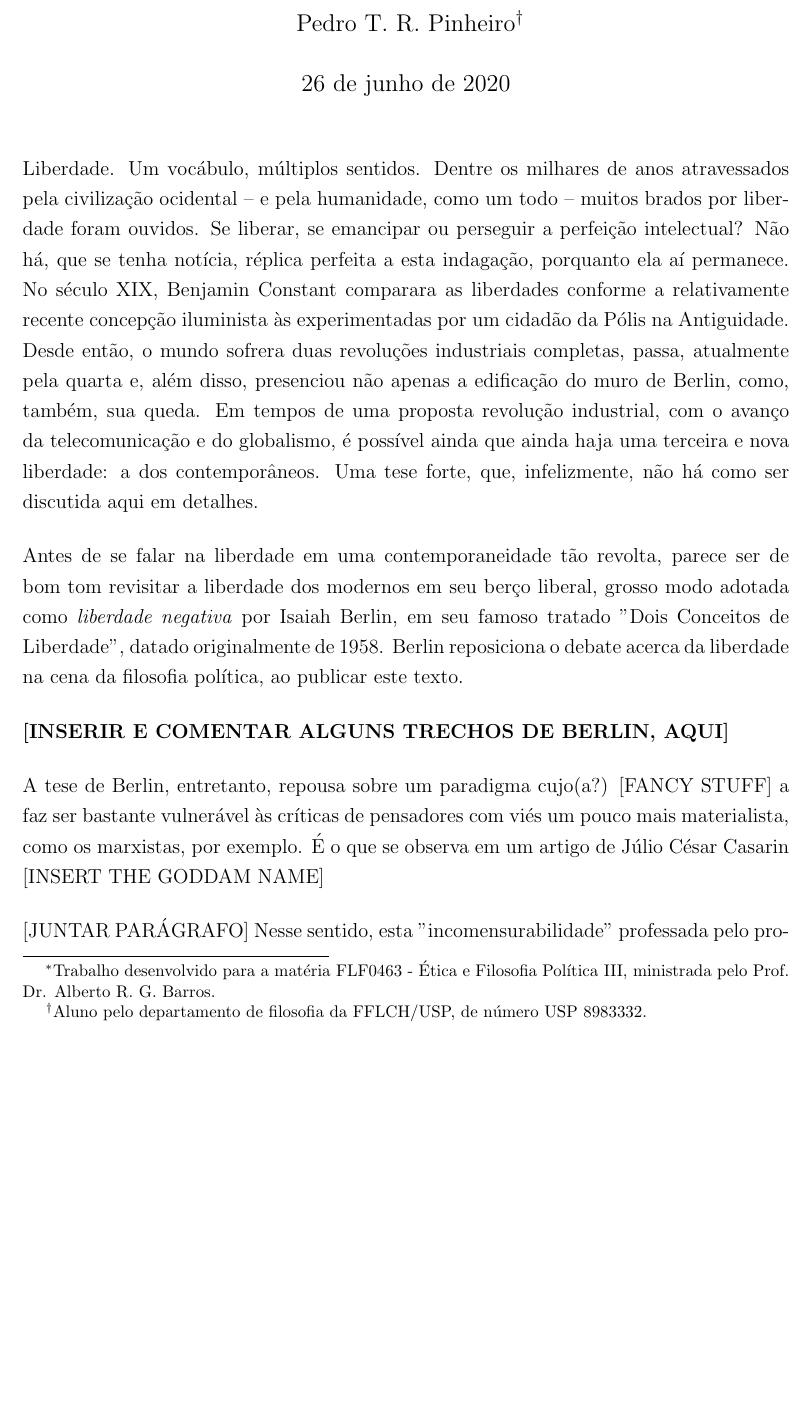
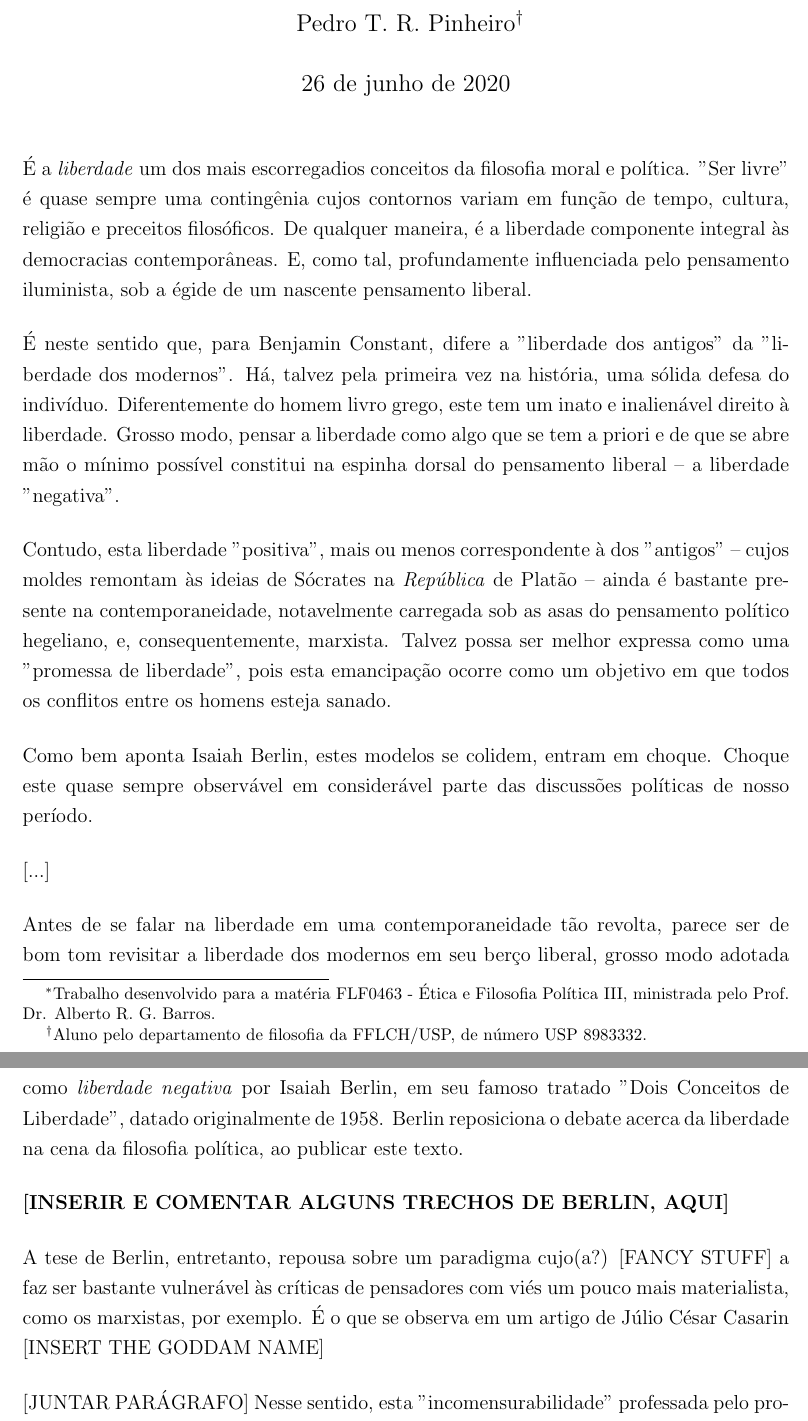
Before and after one commit to prppedro/FLF0463, a LaTeX document (trab.tex): part of page 1 of 2 before the commit and two parts of pages 1 and 2 of 2 after it, the two joined at a grey line, cut so that both start at the same text, the shorter picture padded with empty space. Compiled offline with pdfLaTeX.

Commit message:
Finalmente uma introdução que parece razoável

```diff
--- a/trab.tex
+++ b/trab.tex
@@ -30,21 +30,38 @@ da FFLCH/USP, de número USP 8983332. }}
 	\onehalfspacing
 	\setlength{\parskip}{0.5cm}
 
-	Liberdade. Um vocábulo, múltiplos sentidos. Dentre os milhares de anos
-	atravessados pela civilização ocidental -- e pela humanidade, como um
-	todo -- muitos brados por liberdade foram ouvidos. Se liberar, se
-	emancipar ou perseguir a perfeição intelectual? Não há, que se tenha
-	notícia, réplica perfeita a esta indagação, porquanto ela aí permanece.
-	No século XIX, Benjamin Constant comparara as liberdades conforme a
-	relativamente recente concepção iluminista às experimentadas por um
-	cidadão da Pólis na Antiguidade. Desde então, o mundo sofrera duas
-	revoluções industriais completas, passa, atualmente pela quarta e,
-	além disso, presenciou não apenas a edificação do muro de Berlin, como,
-	também, sua queda. Em tempos de uma proposta revolução industrial,
-	com o avanço da telecomunicação e do globalismo, é possível ainda que
-	ainda haja uma terceira e nova liberdade: a dos contemporâneos.
-	Uma tese forte, que, infelizmente, não há como ser discutida aqui
-	em detalhes.
+	É a \textit{liberdade} um dos mais escorregadios conceitos da
+	filosofia moral e política. ”Ser livre” é quase sempre uma
+	contingênia cujos contornos variam em função de tempo, cultura,
+	religião e preceitos filosóficos. De qualquer maneira, é a
+	liberdade componente integral às democracias contemporâneas. E,
+	como tal, profundamente influenciada pelo pensamento iluminista,
+	sob a égide de um nascente pensamento liberal.
+
+	É neste sentido que, para Benjamin Constant, difere a ”liberdade
+	dos antigos” da ”liberdade dos modernos”. Há, talvez pela primeira
+	vez na história, uma sólida defesa do indivíduo. Diferentemente do
+	homem livro grego, este tem um inato e inalienável direito à
+	liberdade. Grosso modo, pensar a liberdade como algo que se tem
+	a priori e de que se abre mão o mínimo possível constitui na
+	espinha dorsal do pensamento liberal -- a liberdade ”negativa”.
+
+	Contudo, esta liberdade ”positiva”, mais ou menos correspondente
+	à dos ”antigos” -- cujos moldes remontam às ideias de Sócrates na
+	\textit{República} de Platão -- ainda é bastante presente na
+	contemporaneidade, notavelmente carregada sob as asas do pensamento
+	político hegeliano, e, consequentemente, marxista. Talvez possa ser
+	melhor expressa como uma ”promessa de liberdade”, pois esta
+	emancipação ocorre como um objetivo em que todos os conflitos entre
+	os homens esteja sanado.
+
+	Como bem aponta Isaiah Berlin, estes modelos se colidem, entram em
+	choque. Choque este quase sempre observável em considerável parte
+	das discussões políticas de nosso período.
+
+	[...]
+
+
 
 	Antes de se falar na liberdade em uma contemporaneidade tão revolta,
 	parece ser de bom tom revisitar a liberdade dos modernos em seu berço
```
